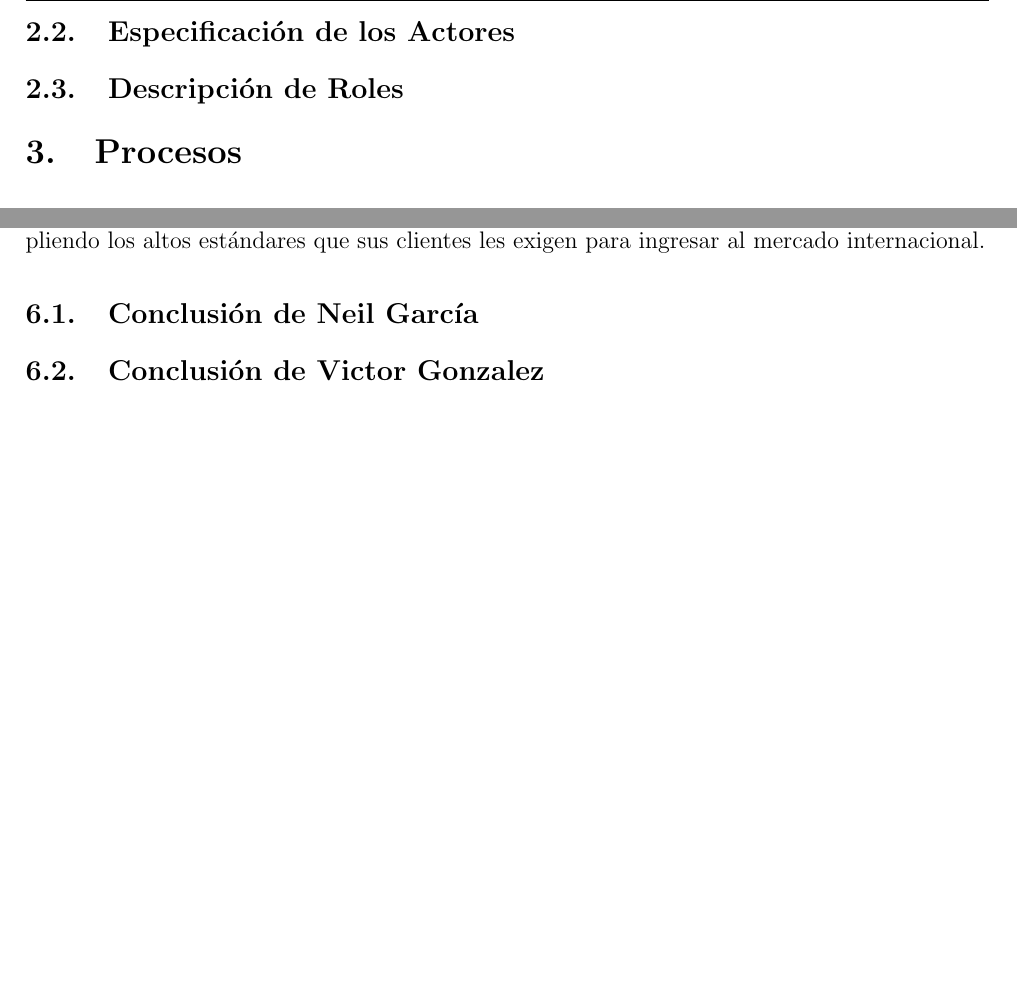
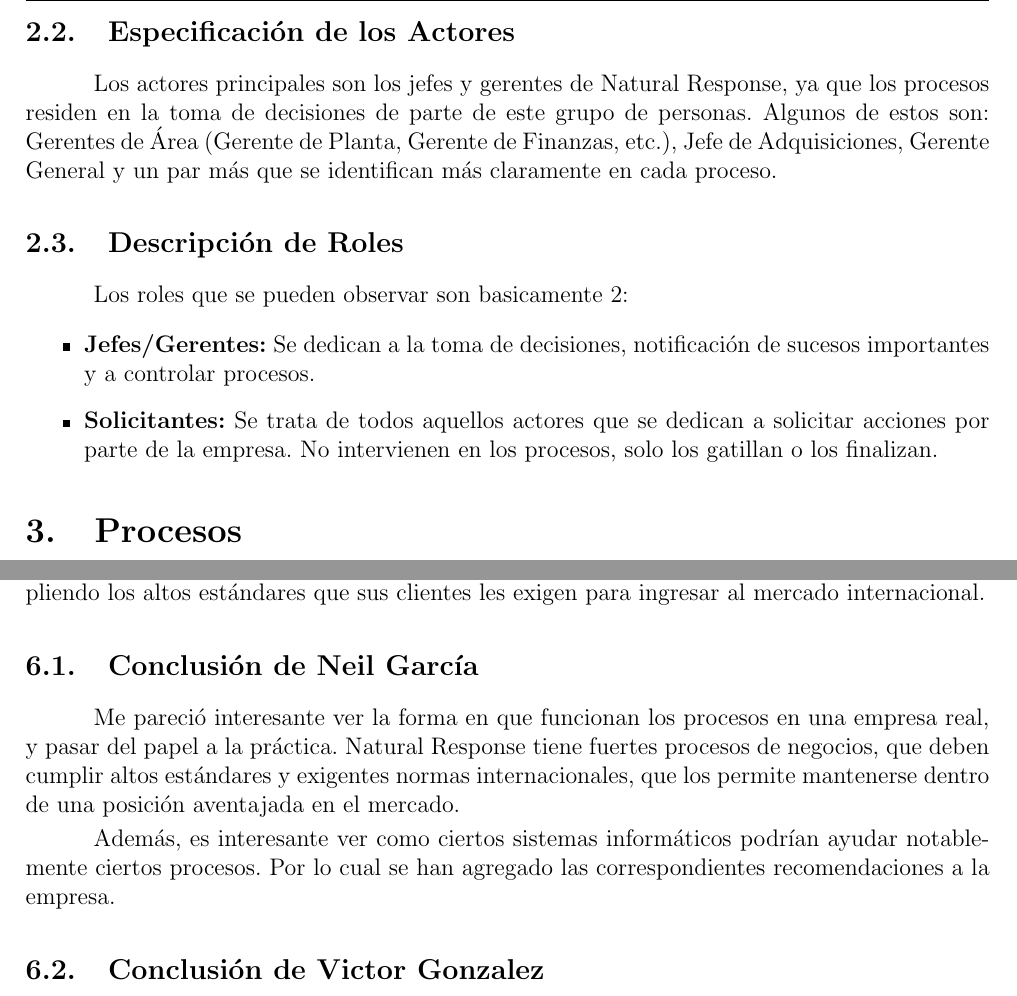
Before and after one commit to XzAeRo/Modelado-Procesos, a LaTeX paper (informe_final.tex): two parts of pages 5 and 8 of 9 before the commit and two parts of pages 5 and 11 of 12 after it, joined at a grey line, cut so that both start at the same text, the shorter picture padded with empty space. Compiled offline with pdfLaTeX.

Commit message:
update final
Signed-off-by: Victor Gonzalez <victor.gonzalezr@usm.cl>

```diff
--- a/informe_final.tex
+++ b/informe_final.tex
@@ -114,8 +114,14 @@ La estructura además contempla la inclusión horizontal a nivel gerencial de co
 \includegraphics[angle=90,page=1,height=\textheight - 40px]{organigrama_nr.pdf}
 
 \subsection{Especificación de los Actores}
+Los actores principales son los jefes y gerentes de Natural Response, ya que los procesos residen en la toma de decisiones de parte de este grupo de personas. Algunos de estos son: Gerentes de Área (Gerente de Planta, Gerente de Finanzas, etc.), Jefe de Adquisiciones, Gerente General y un par más que se identifican más claramente en cada proceso.
 
 \subsection{Descripción de Roles}
+Los roles que se pueden observar son basicamente 2:
+\begin{itemize}
+\item \textbf{Jefes/Gerentes:} Se dedican a la toma de decisiones, notificación de sucesos importantes y a controlar procesos.
+\item \textbf{Solicitantes:} Se trata de todos aquellos actores que se dedican a solicitar acciones por parte de la empresa. No intervienen en los procesos, solo los gatillan o los finalizan.
+\end{itemize}
 
 \section{Procesos}
 
@@ -211,6 +219,9 @@ Además, los procesos llevados a cabo por la empresa, están claramente definido
 Podemos decir que Natural Response, ha sabido definir sus procesos de negocio críticos para el mercado en el que se desenvuelve, dejandolos en posición dominante del mercado, cumpliendo los altos estándares que sus clientes les exigen para ingresar al mercado internacional.
 
 \subsection{Conclusión de Neil García}
+Me pareció interesante ver la forma en que funcionan los procesos en una empresa real, y pasar del papel a la práctica. Natural Response tiene fuertes procesos de negocios, que deben cumplir altos estándares y exigentes normas internacionales, que los permite mantenerse dentro de una posición aventajada en el mercado.
+
+Además, es interesante ver como ciertos sistemas informáticos podrían ayudar notablemente ciertos procesos. Por lo cual se han agregado las correspondientes recomendaciones a la empresa.
 
 \subsection{Conclusión de Victor Gonzalez}
 Me ha tocado ver de cerca la puesta en práctica de estos procesos, y la teoría elaborada acá representa fielmente la práctica de la empresa, lo cual demuestra el alto compromiso con la calidad de sus procesos productivos. Sus procesos productivos son muy eficientes, y es por esto que se han establecido de manera tan firme en el mercado: la calidad de sus productos, la certificación y el aseguramiento de la calidad respaldan la solidez de sus procesos.\\
```
Also changed, not shown: informe_final.pdf, informe_final.tex (2 more changed lines).
